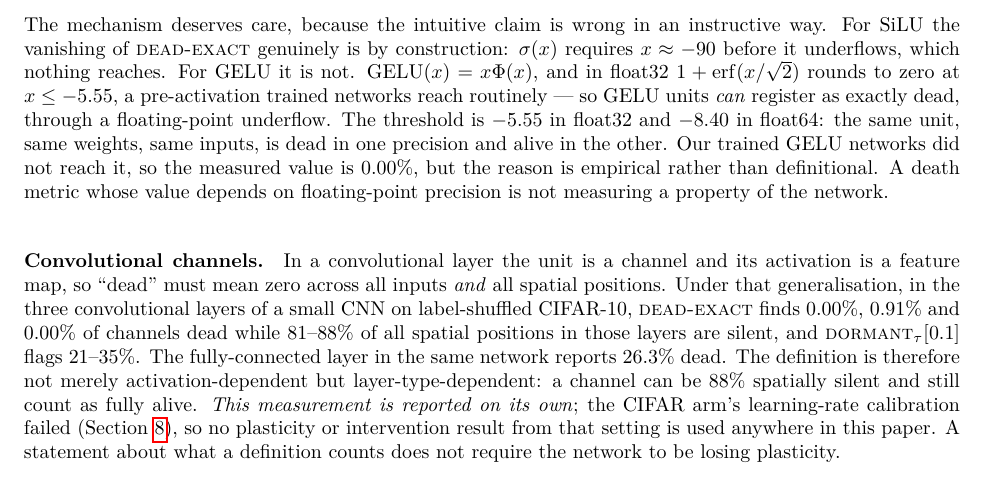
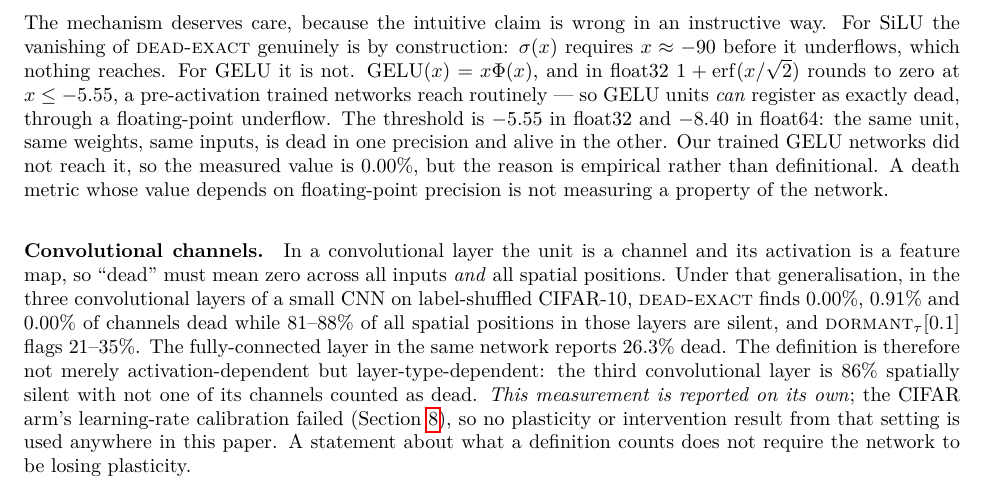
Before and after one commit to mavroul1s/neron-death, a LaTeX paper (paper/main.tex): part of page 11 of 24, cut so that both start at the same text. Compiled offline with pdfLaTeX.

Commit message:
Clarify measurement dependency in results section: specify layer-type influence on dead channel counts.

```diff
--- a/paper/main.tex
+++ b/paper/main.tex
@@ -737,8 +737,9 @@ small CNN on label-shuffled CIFAR-10, $\dexact$ finds $0.00\%$, $0.91\%$ and
 $0.00\%$ of channels dead while $81$--$88\%$ of all spatial positions in those
 layers are silent, and $\ddorm[0.1]$ flags $21$--$35\%$. The fully-connected
 layer in the same network reports $26.3\%$ dead. The definition is therefore not
-merely activation-dependent but layer-type-dependent: a channel can be $88\%$
-spatially silent and still count as fully alive. \emph{This measurement is
+merely activation-dependent but layer-type-dependent: the third convolutional
+layer is $86\%$ spatially silent with not one of its channels counted as dead.
+\emph{This measurement is
 reported on its own}; the CIFAR arm's learning-rate calibration failed
 (Section~\ref{sec:limitations}), so no plasticity or intervention result from
 that setting is used anywhere in this paper. A statement about what a definition
```
